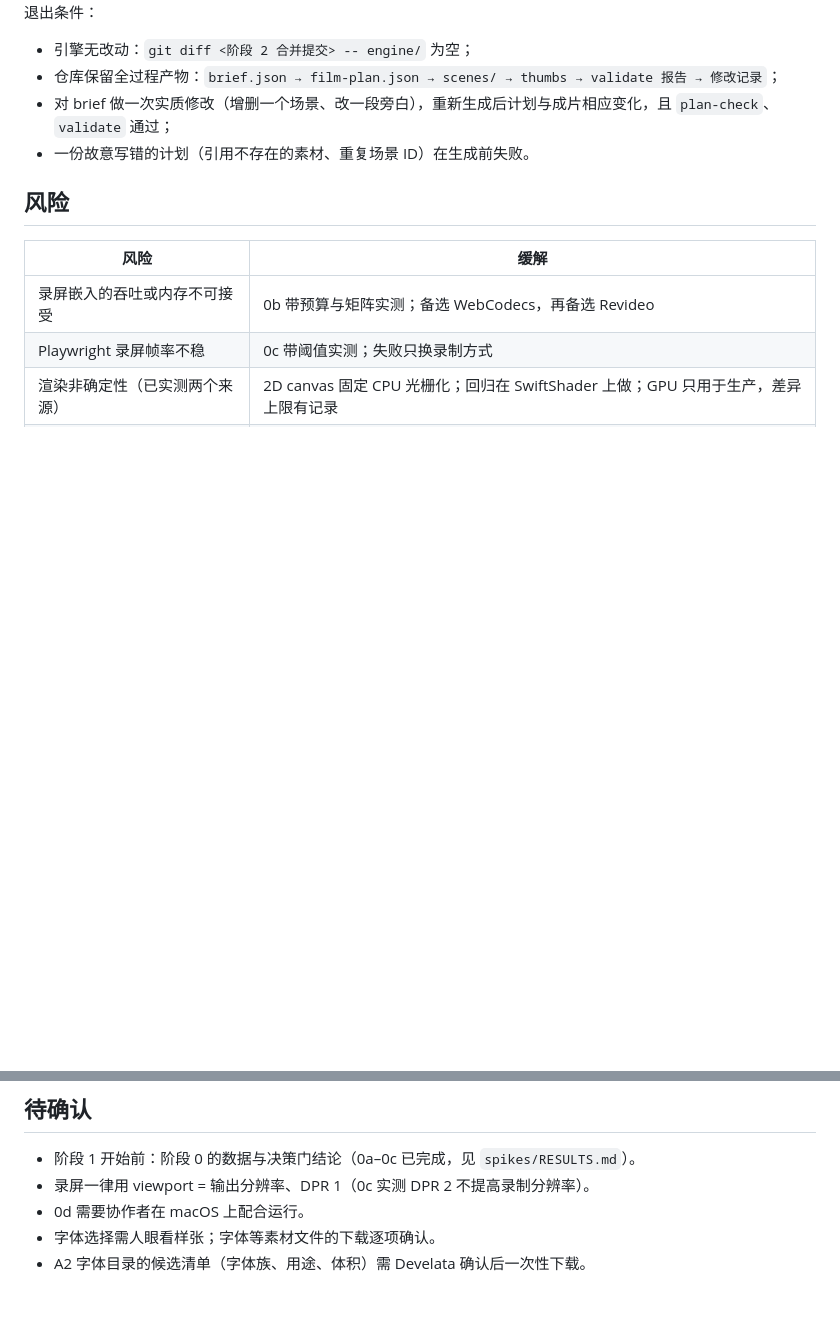
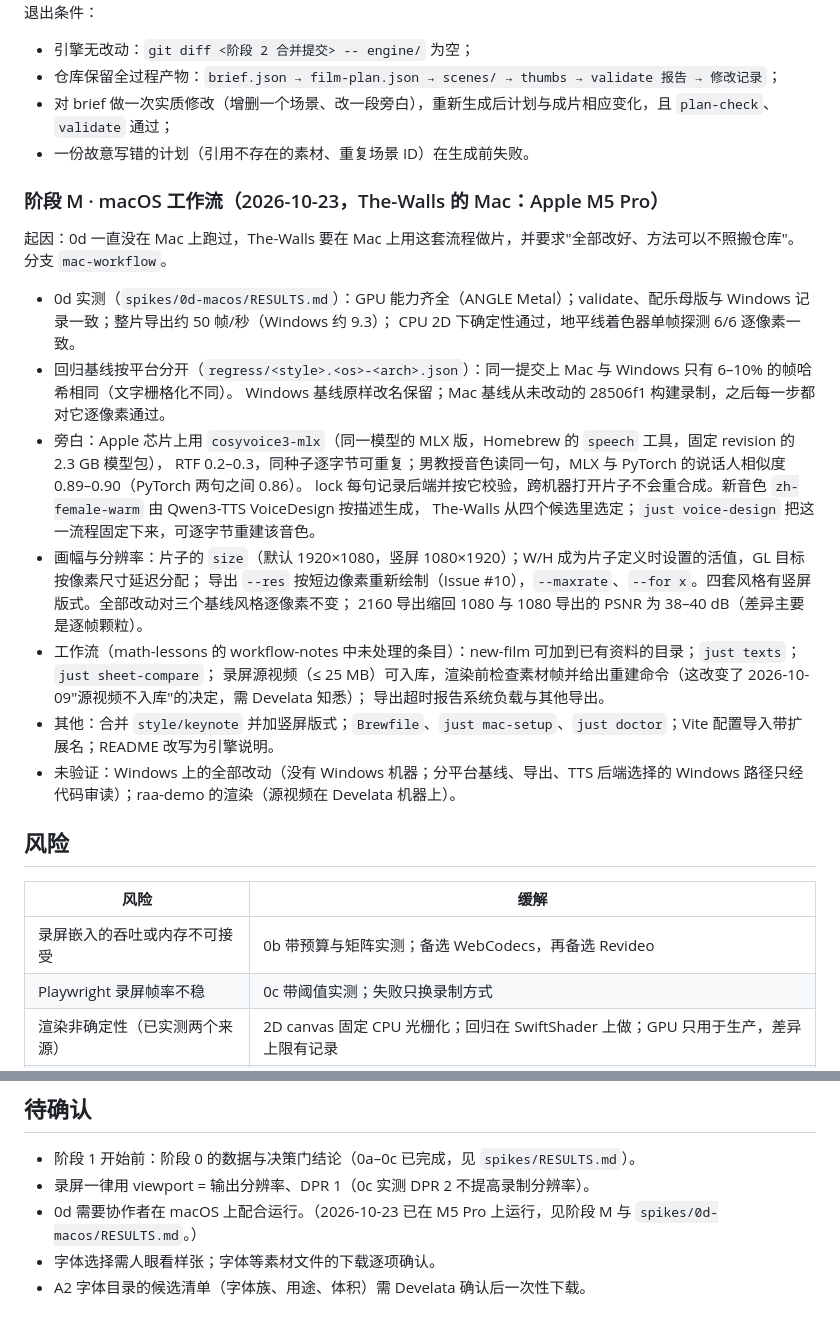
Before and after one commit to Leew4y/infotheory-promo, a Markdown page: docs/plan/reusable-engine.md, 2 parts joined by grey strips. Rendered like a GitHub page; blank space fills up the shorter version.

Commit message:
Plan: record of the macOS workflow (phase M)
Co-Authored-By: Claude Opus 5.5 <noreply@anthropic.com>

```diff
--- a/docs/plan/reusable-engine.md
+++ b/docs/plan/reusable-engine.md
@@ -578,6 +578,26 @@ A1 / A1b 评审修正（Codex，gpt-6-astra max：1 BLOCKER / 8 SHOULD_FIX / 2 N
 - 对 brief 做一次实质修改（增删一个场景、改一段旁白），重新生成后计划与成片相应变化，且 `plan-check`、`validate` 通过；
 - 一份故意写错的计划（引用不存在的素材、重复场景 ID）在生成前失败。
 
+### 阶段 M · macOS 工作流（2026-10-23，The-Walls 的 Mac：Apple M5 Pro）
+
+起因：0d 一直没在 Mac 上跑过，The-Walls 要在 Mac 上用这套流程做片，并要求"全部改好、方法可以不照搬仓库"。分支 `mac-workflow`。
+- 0d 实测（`spikes/0d-macos/RESULTS.md`）：GPU 能力齐全（ANGLE Metal）；validate、配乐母版与 Windows 记录一致；整片导出约 50 帧/秒（Windows 约 9.3）；
+  CPU 2D 下确定性通过，地平线着色器单帧探测 6/6 逐像素一致。
+- 回归基线按平台分开（`regress/<style>.<os>-<arch>.json`）：同一提交上 Mac 与 Windows 只有 6–10% 的帧哈希相同（文字栅格化不同）。
+  Windows 基线原样改名保留；Mac 基线从未改动的 28506f1 构建录制，之后每一步都对它逐像素通过。
+- 旁白：Apple 芯片上用 `cosyvoice3-mlx`（同一模型的 MLX 版，Homebrew 的 `speech` 工具，固定 revision 的 2.3 GB 模型包），
+  RTF 0.2–0.3，同种子逐字节可重复；男教授音色读同一句，MLX 与 PyTorch 的说话人相似度 0.89–0.90（PyTorch 两句之间 0.86）。
+  lock 每句记录后端并按它校验，跨机器打开片子不会重合成。新音色 `zh-female-warm` 由 Qwen3-TTS VoiceDesign 按描述生成，
+  The-Walls 从四个候选里选定；`just voice-design` 把这一流程固定下来，可逐字节重建该音色。
+- 画幅与分辨率：片子的 `size`（默认 1920×1080，竖屏 1080×1920）；W/H 成为片子定义时设置的活值，GL 目标按像素尺寸延迟分配；
+  导出 `--res` 按短边像素重新绘制（Issue #10），`--maxrate`、`--for x`。四套风格有竖屏版式。全部改动对三个基线风格逐像素不变；
+  2160 导出缩回 1080 与 1080 导出的 PSNR 为 38–40 dB（差异主要是逐帧颗粒）。
+- 工作流（math-lessons 的 workflow-notes 中未处理的条目）：new-film 可加到已有资料的目录；`just texts`；`just sheet-compare`；
+  录屏源视频（≤ 25 MB）可入库，渲染前检查素材帧并给出重建命令（这改变了 2026-10-09"源视频不入库"的决定，需 Develata 知悉）；
+  导出超时报告系统负载与其他导出。
+- 其他：合并 `style/keynote` 并加竖屏版式；`Brewfile`、`just mac-setup`、`just doctor`；Vite 配置导入带扩展名；README 改写为引擎说明。
+- 未验证：Windows 上的全部改动（没有 Windows 机器；分平台基线、导出、TTS 后端选择的 Windows 路径只经代码审读）；raa-demo 的渲染（源视频在 Develata 机器上）。
+
 ## 风险
 
 | 风险 | 缓解 |
@@ -596,6 +616,6 @@ A1 / A1b 评审修正（Codex，gpt-6-astra max：1 BLOCKER / 8 SHOULD_FIX / 2 N
 
 - 阶段 1 开始前：阶段 0 的数据与决策门结论（0a–0c 已完成，见 `spikes/RESULTS.md`）。
 - 录屏一律用 viewport = 输出分辨率、DPR 1（0c 实测 DPR 2 不提高录制分辨率）。
-- 0d 需要协作者在 macOS 上配合运行。
+- 0d 需要协作者在 macOS 上配合运行。（2026-10-23 已在 M5 Pro 上运行，见阶段 M 与 `spikes/0d-macos/RESULTS.md`。）
 - 字体选择需人眼看样张；字体等素材文件的下载逐项确认。
 - A2 字体目录的候选清单（字体族、用途、体积）需 Develata 确认后一次性下载。
```
